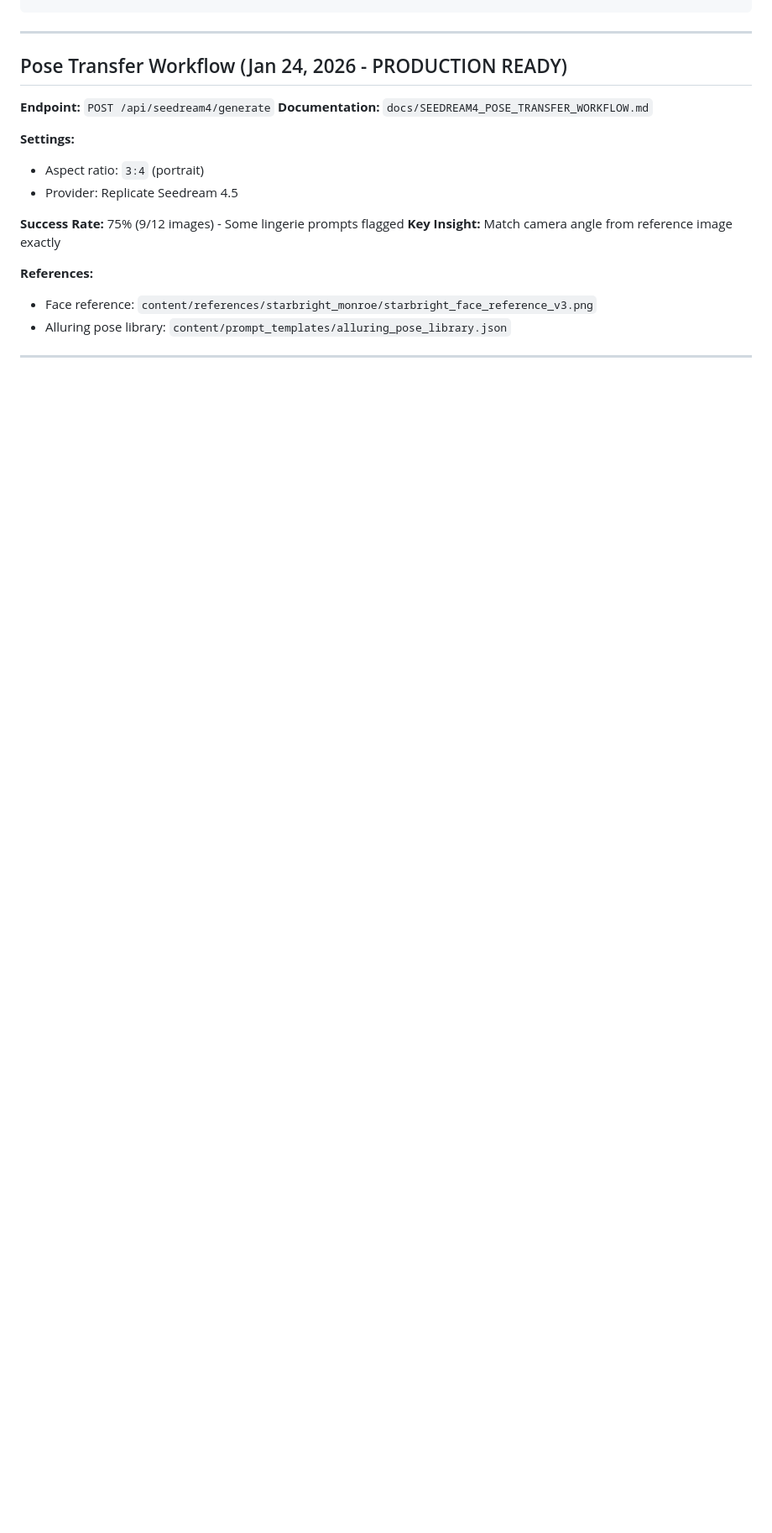
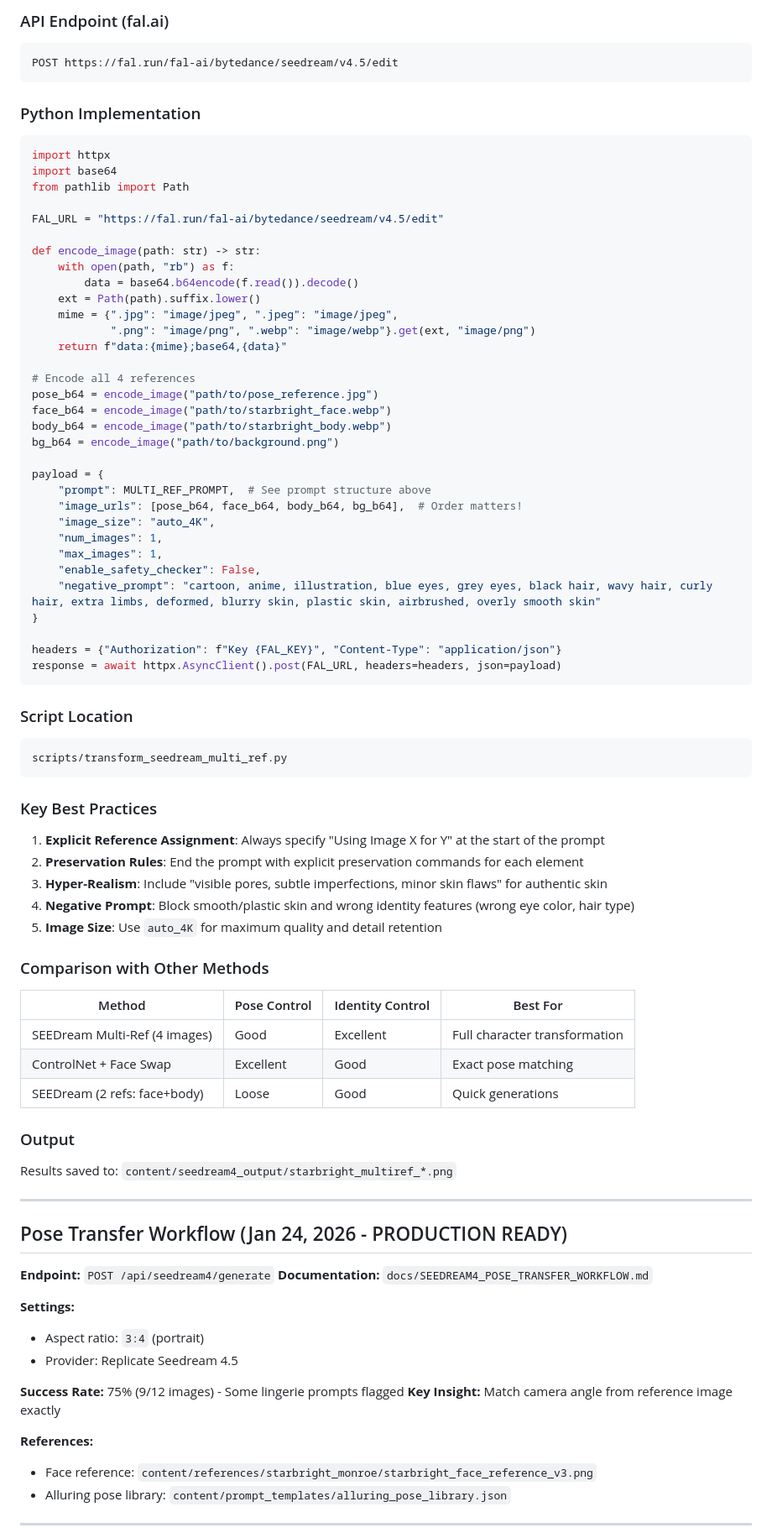
Before and after one commit to FastyFresh/AIA-Engine, a Markdown page: replit.md, the part around one of its changes. Shown at 84% size. GitHub-like rendering; blank space fills up the shorter version.

Commit message:
Add documentation for multi-reference image transformation workflow
Document the SEEDream 4.5 multi-reference workflow, including reference image order, prompt structure, API endpoint, and Python implementation in replit.md.

Replit-Commit-Author: Agent
Replit-Commit-Session-Id: d8e66dea-1c0b-4a29-8b1e-106830bdb4e2
Replit-Commit-Checkpoint-Type: full_checkpoint
Replit-Commit-Event-Id: 39ca228e-04d1-4d6c-b114-2daefc6a5c4c
Replit-Helium-Checkpoint-Created: true

````diff
--- a/replit.md
+++ b/replit.md
@@ -183,3 +226,67 @@ content/generated/{influencer}/ # Legacy output directory
+### API Endpoint (fal.ai)
+```
+POST https://fal.run/fal-ai/bytedance/seedream/v4.5/edit
+```
+
+### Python Implementation
+```python
+import httpx
+import base64
+from pathlib import Path
+
+FAL_URL = "https://fal.run/fal-ai/bytedance/seedream/v4.5/edit"
+
+def encode_image(path: str) -> str:
+    with open(path, "rb") as f:
+        data = base64.b64encode(f.read()).decode()
+    ext = Path(path).suffix.lower()
+    mime = {".jpg": "image/jpeg", ".jpeg": "image/jpeg",
+            ".png": "image/png", ".webp": "image/webp"}.get(ext, "image/png")
+    return f"data:{mime};base64,{data}"
+
+# Encode all 4 references
+pose_b64 = encode_image("path/to/pose_reference.jpg")
+face_b64 = encode_image("path/to/starbright_face.webp")
+body_b64 = encode_image("path/to/starbright_body.webp")
+bg_b64 = encode_image("path/to/background.png")
+
+payload = {
+    "prompt": MULTI_REF_PROMPT,  # See prompt structure above
+    "image_urls": [pose_b64, face_b64, body_b64, bg_b64],  # Order matters!
+    "image_size": "auto_4K",
+    "num_images": 1,
+    "max_images": 1,
+    "enable_safety_checker": False,
+    "negative_prompt": "cartoon, anime, illustration, blue eyes, grey eyes, black hair, wavy hair, curly hair, extra limbs, deformed, blurry skin, plastic skin, airbrushed, overly smooth skin"
+}
+
+headers = {"Authorization": f"Key {FAL_KEY}", "Content-Type": "application/json"}
+response = await httpx.AsyncClient().post(FAL_URL, headers=headers, json=payload)
+```
+
+### Script Location
+```
+scripts/transform_seedream_multi_ref.py
+```
+
+### Key Best Practices
+
+1. **Explicit Reference Assignment**: Always specify "Using Image X for Y" at the start of the prompt
+2. **Preservation Rules**: End the prompt with explicit preservation commands for each element
+3. **Hyper-Realism**: Include "visible pores, subtle imperfections, minor skin flaws" for authentic skin
+4. **Negative Prompt**: Block smooth/plastic skin and wrong identity features (wrong eye color, hair type)
+5. **Image Size**: Use `auto_4K` for maximum quality and detail retention
+
+### Comparison with Other Methods
+
+| Method | Pose Control | Identity Control | Best For |
+|--------|--------------|------------------|----------|
+| SEEDream Multi-Ref (4 images) | Good | Excellent | Full character transformation |
+| ControlNet + Face Swap | Excellent | Good | Exact pose matching |
+| SEEDream (2 refs: face+body) | Loose | Good | Quick generations |
+
+### Output
+Results saved to: `content/seedream4_output/starbright_multiref_*.png`
 
 ---
 
````
Also changed, not shown: other parts of replit.md (+44 -1 lines).
